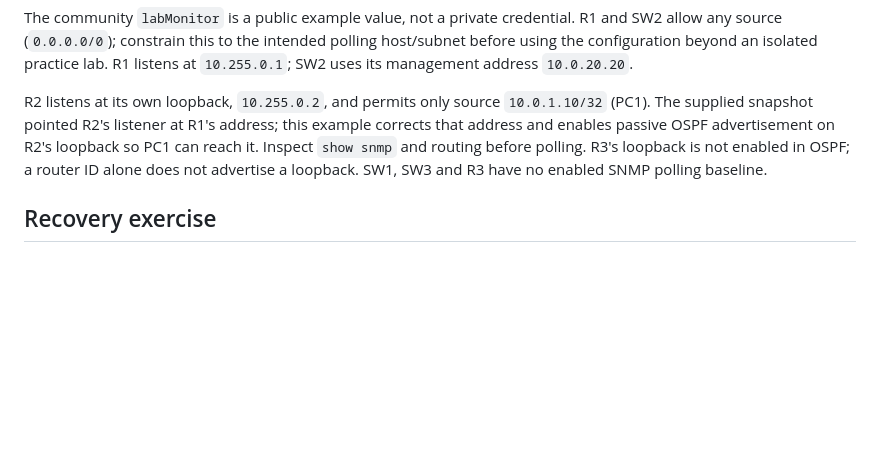
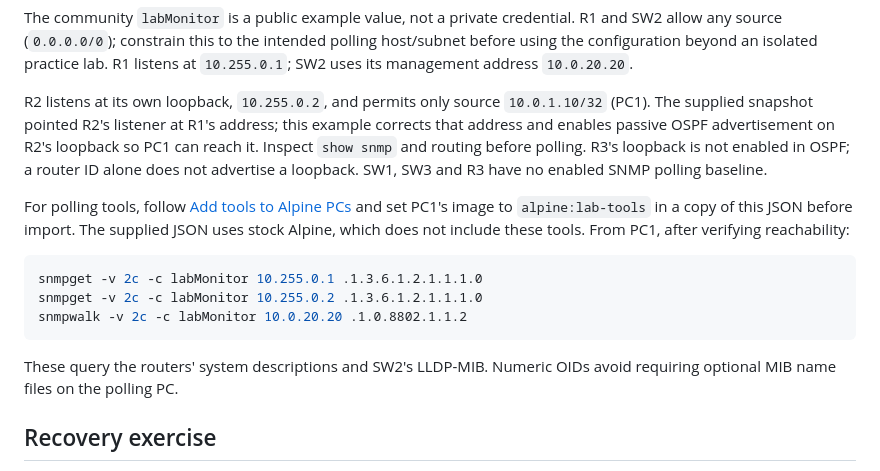
Before and after one commit to weblab-network/weblab, a Markdown page: examples/ll2s-frr-vrrp-test.md, the part around the change. Rendered like a GitHub page; blank space fills up the shorter version.

````diff
--- a/examples/ll2s-frr-vrrp-test.md
+++ b/examples/ll2s-frr-vrrp-test.md
@@ -72,6 +72,20 @@ R2's loopback so PC1 can reach it. Inspect `show snmp` and routing before pollin
 R3's loopback is not enabled in OSPF; a router ID alone does not advertise a
 loopback. SW1, SW3 and R3 have no enabled SNMP polling baseline.
 
+For polling tools, follow [Add tools to Alpine PCs](../docs/devices.md#add-tools-to-alpine-pcs)
+and set PC1's image to `alpine:lab-tools` in a copy of this JSON before import.
+The supplied JSON uses stock Alpine, which does not include these tools.
+From PC1, after verifying reachability:
+
+```sh
+snmpget -v 2c -c labMonitor 10.255.0.1 .1.3.6.1.2.1.1.1.0
+snmpget -v 2c -c labMonitor 10.255.0.2 .1.3.6.1.2.1.1.1.0
+snmpwalk -v 2c -c labMonitor 10.0.20.20 .1.0.8802.1.1.2
+```
+
+These query the routers' system descriptions and SW2's LLDP-MIB. Numeric OIDs
+avoid requiring optional MIB name files on the polling PC.
+
 ## Recovery exercise
 
 With continuous pings from a VLAN 200 PC to PC3, unplug the R2–SW2 link using
````
Also changed, not shown: docs/devices.md (+62 -0 lines).
